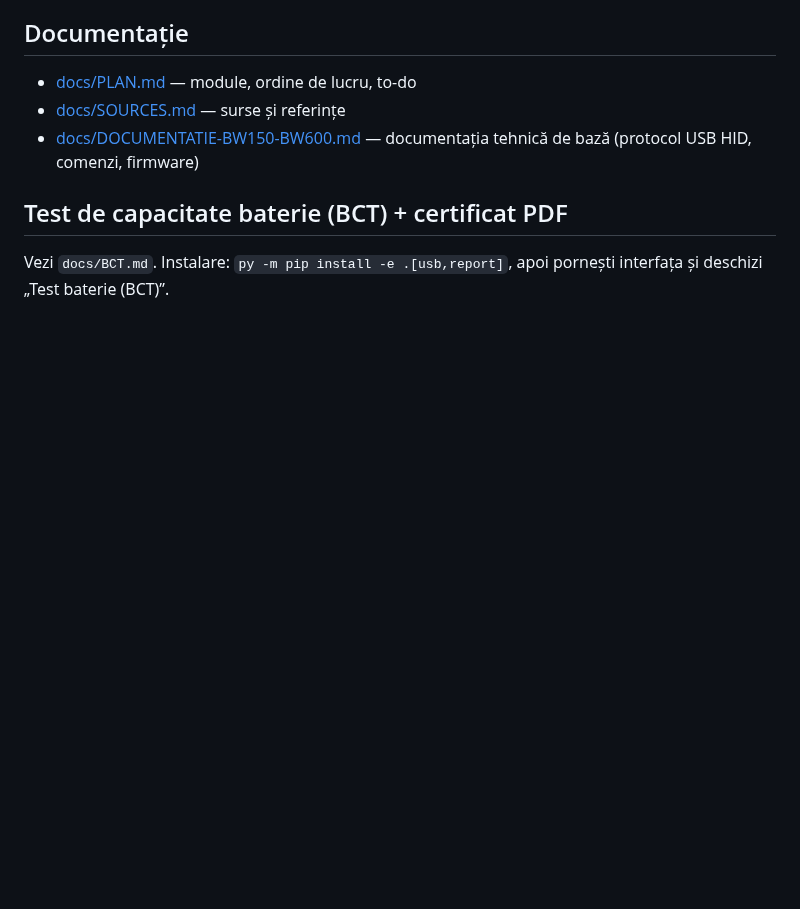
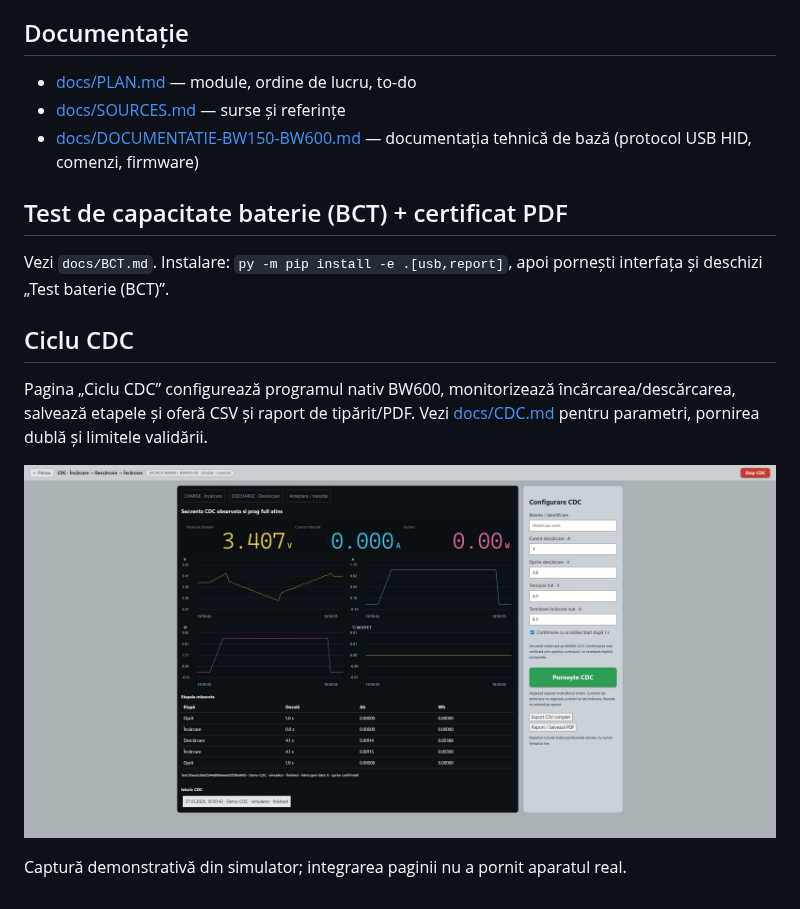
Before and after one commit to Battrix/Atorch_BW600, a Markdown page: README.md, the part around the change. Drawn GitHub-style; pictures changed too: docs/images/cdc.jpg (added); blank space fills up the shorter version.

Commit message:
feat: integrate native BW600 CDC monitoring and session reports

```diff
--- a/README.md
+++ b/README.md
@@ -51,3 +51,11 @@ Funcțional pe USB (BW600-DK verificat): protocol, transport USB, serviciu de ap
 
 ## Test de capacitate baterie (BCT) + certificat PDF
 Vezi `docs/BCT.md`. Instalare: `py -m pip install -e .[usb,report]`, apoi pornești interfața și deschizi „Test baterie (BCT)”.
+
+## Ciclu CDC
+
+Pagina „Ciclu CDC” configurează programul nativ BW600, monitorizează încărcarea/descărcarea, salvează etapele și oferă CSV și raport de tipărit/PDF. Vezi [docs/CDC.md](docs/CDC.md) pentru parametri, pornirea dublă și limitele validării.
+
+![Ciclu CDC complet în simulator](docs/images/cdc.jpg)
+
+Captură demonstrativă din simulator; integrarea paginii nu a pornit aparatul real.
```
Also changed, not shown: docs/CDC.md (added, +19 -0 lines), 12 other files.
